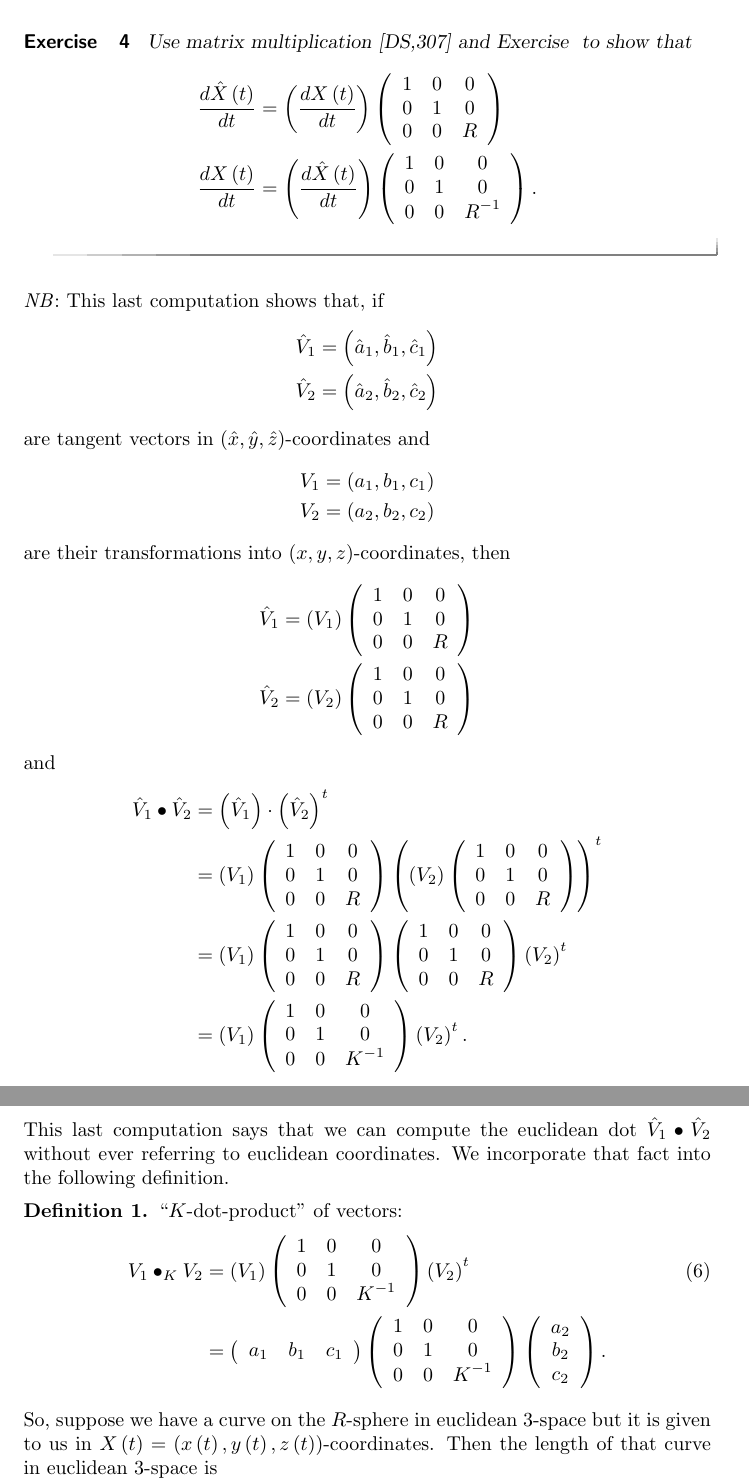
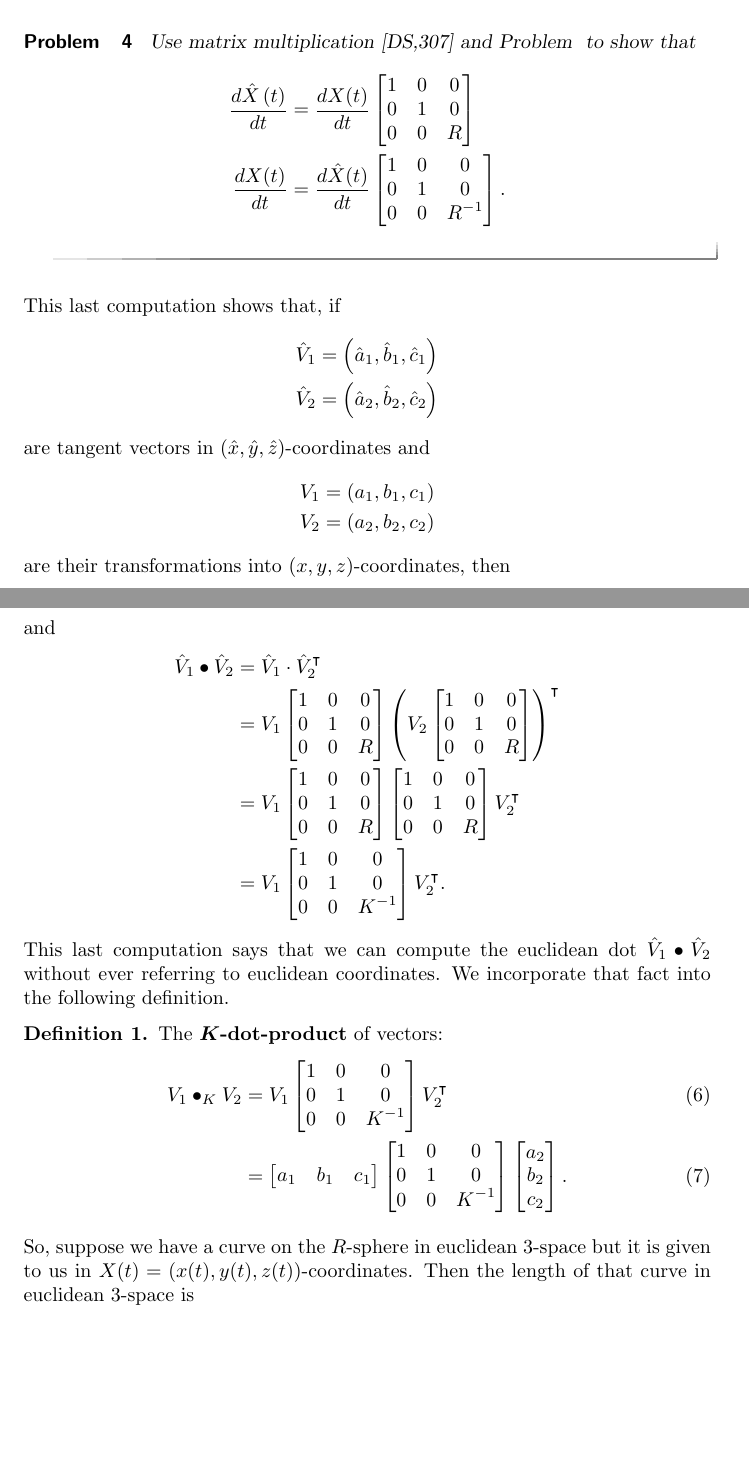
Before and after one commit to mooculus/advancedGeometry, a LaTeX document (changingCoordinates/changingCoordinates.tex): two parts of pages 4 and 5 of 5 before the commit and two parts of pages 4 and 5 of 6 after it, joined at a grey line, cut so that both start at the same text, the shorter picture padded with empty space. Compiled offline with pdfLaTeX.

Commit message:
added stuff

```diff
--- a/changingCoordinates/changingCoordinates.tex
+++ b/changingCoordinates/changingCoordinates.tex
@@ -182,34 +177,29 @@ t\right)  ,\hat{z}\left(  t\right)  \right)  $ in euclidean $3$-space,%
 \frac{d\hat{z}}{dt}  &  =R\frac{dz}{dt}.
 \end{align*}
 
-\end{exercise}
+\end{problem}
 
-\begin{exercise}
-Use matrix multiplication [DS,307] and Exercise \ref{8} to show that%
+\begin{problem}
+Use matrix multiplication [DS,307] and Problem \ref{8} to show that%
 \begin{align*}
-\frac{d\hat{X}\left(  t\right)  }{dt}  &  =\left(  \frac{dX\left(  t\right)
-}{dt}\right)  \left(
-\begin{array}
-[c]{ccc}%
+\frac{d\hat{X}\left(  t\right)  }{dt}  &  =\frac{dX(t)}{dt}
+\begin{bmatrix}
 1 & 0 & 0\\
 0 & 1 & 0\\
 0 & 0 & R
-\end{array}
-\right) \\
-\frac{dX\left(  t\right)  }{dt}  &  =\left(  \frac{d\hat{X}\left(  t\right)
-}{dt}\right)  \left(
-\begin{array}
-[c]{ccc}%
+\end{bmatrix} \\
+\frac{dX(t)}{dt}  &=\frac{d\hat{X}(t)
+}{dt}
+\begin{bmatrix}
 1 & 0 & 0\\
 0 & 1 & 0\\
 0 & 0 & R^{-1}%
-\end{array}
-\right)  .
+\end{bmatrix}.
 \end{align*}
 
-\end{exercise}
+\end{problem}
 
-\textit{NB}: This last computation shows that, if
+This last computation shows that, if
 \begin{align*}
 \hat{V}_{1}  &  =\left(  \hat{a}_{1},\hat{b}_{1},\hat{c}_{1}\right) \\
 \hat{V}_{2}  &  =\left(  \hat{a}_{2},\hat{b}_{2},\hat{c}_{2}\right)
@@ -222,112 +212,87 @@ V_{2}  &  =\left(  a_{2},b_{2},c_{2}\right)
 \end{align*}
 are their transformations into $\left(  x,y,z\right)  $-coordinates, then%
 \begin{align*}
-\hat{V}_{1}  &  =\left(  V_{1}\right)  \left(
-\begin{array}
-[c]{ccc}%
+\hat{V}_{1}  &  =V_{1}
+\begin{bmatrix}
 1 & 0 & 0\\
 0 & 1 & 0\\
 0 & 0 & R
-\end{array}
-\right) \\
-\hat{V}_{2}  &  =\left(  V_{2}\right)  \left(
-\begin{array}
-[c]{ccc}%
+\end{bmatrix}
+ \\
+\hat{V}_{2}  &  =V_{2}
+\begin{bmatrix}
 1 & 0 & 0\\
 0 & 1 & 0\\
 0 & 0 & R
-\end{array}
-\right)
+\end{bmatrix}
 \end{align*}
 and%
 \begin{align*}
-\hat{V}_{1}\bullet\hat{V}_{2}  &  =\left(  \hat{V}_{1}\right)  \cdot\left(
-\hat{V}_{2}\right)  ^{t}\\
-&  =\left(  V_{1}\right)  \left(
-\begin{array}
-[c]{ccc}%
+\hat{V}_{1}\bullet\hat{V}_{2} &= \hat{V}_{1}\cdot \hat{V}_{2}^\transpose\\
+&=V_{1}
+\begin{bmatrix}
 1 & 0 & 0\\
 0 & 1 & 0\\
 0 & 0 & R
-\end{array}
-\right)  \left(  \left(  V_{2}\right)  \left(
-\begin{array}
-[c]{ccc}%
+\end{bmatrix}
+\left(V_{2}
+\begin{bmatrix}
 1 & 0 & 0\\
 0 & 1 & 0\\
 0 & 0 & R
-\end{array}
-\right)  \right)  ^{t}\\
-&  =\left(  V_{1}\right)  \left(
-\begin{array}
-[c]{ccc}%
+\end{bmatrix}\right)^\transpose\\
+&=V_{1}
+\begin{bmatrix}
 1 & 0 & 0\\
 0 & 1 & 0\\
 0 & 0 & R
-\end{array}
-\right)  \left(
-\begin{array}
-[c]{ccc}%
+\end{bmatrix}
+\begin{bmatrix}
 1 & 0 & 0\\
 0 & 1 & 0\\
 0 & 0 & R
-\end{array}
-\right)  \left(  V_{2}\right)  ^{t}\\
-&  =\left(  V_{1}\right)  \left(
-\begin{array}
-[c]{ccc}%
+\end{bmatrix}
+V_{2}^\transpose\\
+&=V_{1}
+\begin{bmatrix}
 1 & 0 & 0\\
 0 & 1 & 0\\
 0 & 0 & K^{-1}%
-\end{array}
-\right)  \left(  V_{2}\right)  ^{t}.
+\end{bmatrix}
+V_{2}^\transpose.
 \end{align*}
 This last computation says that we can compute the euclidean dot $\hat{V}%
 _{1}\bullet\hat{V}_{2}$ without ever referring to euclidean coordinates. We
 incorporate that fact into the following definition.
 
 \begin{definition}
-\textquotedblleft$K$-dot-product\textquotedblright\ of vectors:%
+The \textbf{$\boldsymbol{K}$-dot-product} of vectors:%
 \begin{align}
-V_{1}\bullet_{K}V_{2}  &  =\left(  V_{1}\right)  \left(
-\begin{array}
-[c]{ccc}%
+V_{1}\bullet_{K}V_{2}  &=V_{1}
+\begin{bmatrix}
 1 & 0 & 0\\
 0 & 1 & 0\\
 0 & 0 & K^{-1}%
-\end{array}
-\right)  \left(  V_{2}\right)  ^{t}\label{10}\\
-&  =\left(
-\begin{array}
-[c]{ccc}%
+\end{bmatrix}
+V_{2}^\transpose\label{10}\\
+&=
+\begin{bmatrix}
 a_{1} & b_{1} & c_{1}%
-\end{array}
-\right)  \left(
-\begin{array}
-[c]{ccc}%
+\end{bmatrix}
+\begin{bmatrix}
 1 & 0 & 0\\
 0 & 1 & 0\\
 0 & 0 & K^{-1}%
-\end{array}
-\right)  \left(
-\begin{array}
-[c]{c}%
+\end{bmatrix}
+\begin{bmatrix}
 a_{2}\\
 b_{2}\\
 c_{2}%
-\end{array}
-\right)  .\nonumber
+\end{bmatrix}.
 \end{align}
 
 \end{definition}
 
-So, suppose we have a curve on the $R$-sphere in euclidean $3$-space but it is
-given to us in $X\left(  t\right)  =\left(  x\left(  t\right)  ,y\left(
-t\right)  ,z\left(  t\right)  \right)  $-coordinates. Then the length of that
-curve in euclidean $3$-space is%
-\[%
-%TCIMACRO{\dint \nolimits_{b}^{e}}%
-%BeginExpansion
-{\displaystyle\int\nolimits_{b}^{e}}
-%EndExpansion
-\sqrt{\frac{dX}{dt}\bullet_{K}\frac{dX}{dt}}dt.
+So, suppose we have a curve on the $R$-sphere in euclidean $3$-space
+but it is given to us in $X(t)=(x(t),y(t),z(t))$-coordinates. Then the
+length of that curve in euclidean $3$-space is
```
Also changed, not shown: euclideanThreeSpaceAsAMetricSpace/euclideanThreeSpaceAsAMetricSpace.tex (+16 -17 lines), changingCoordinates/changingCoordinates.tex (89 more changed lines).
